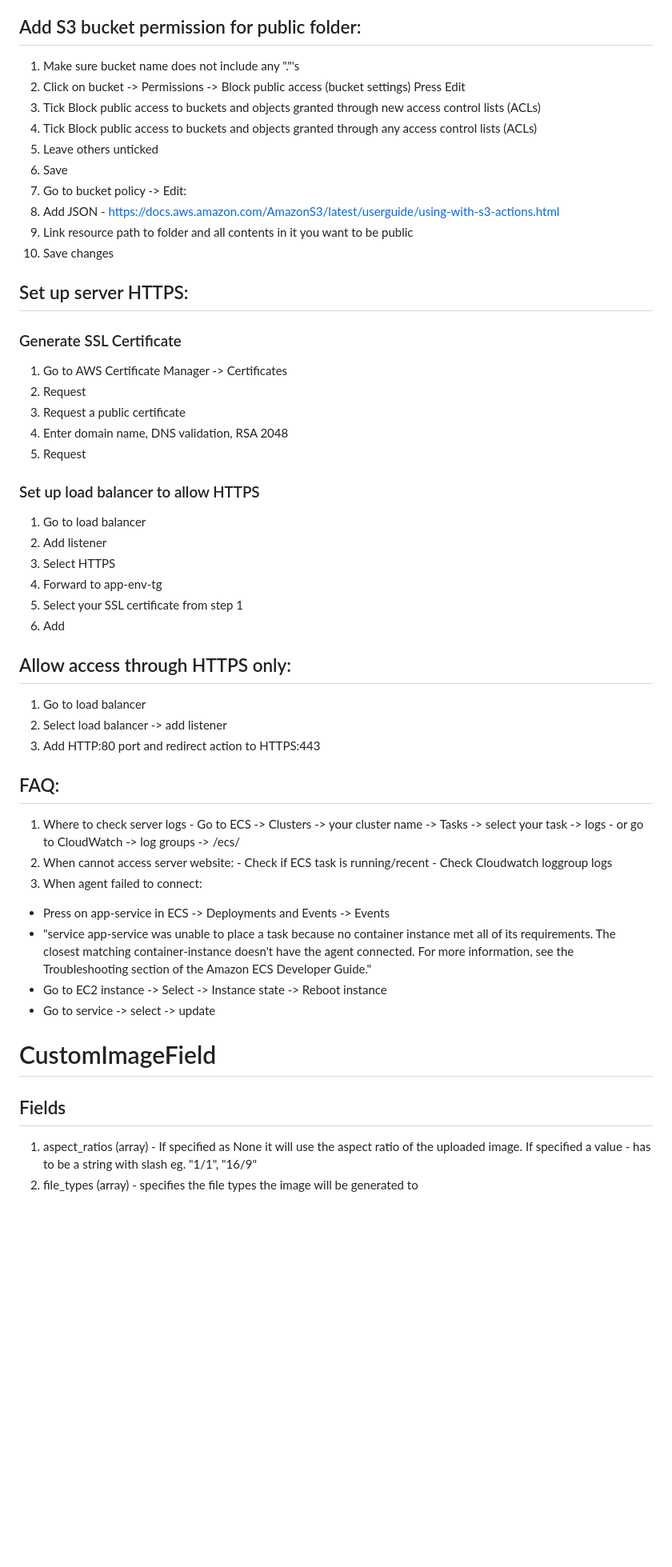
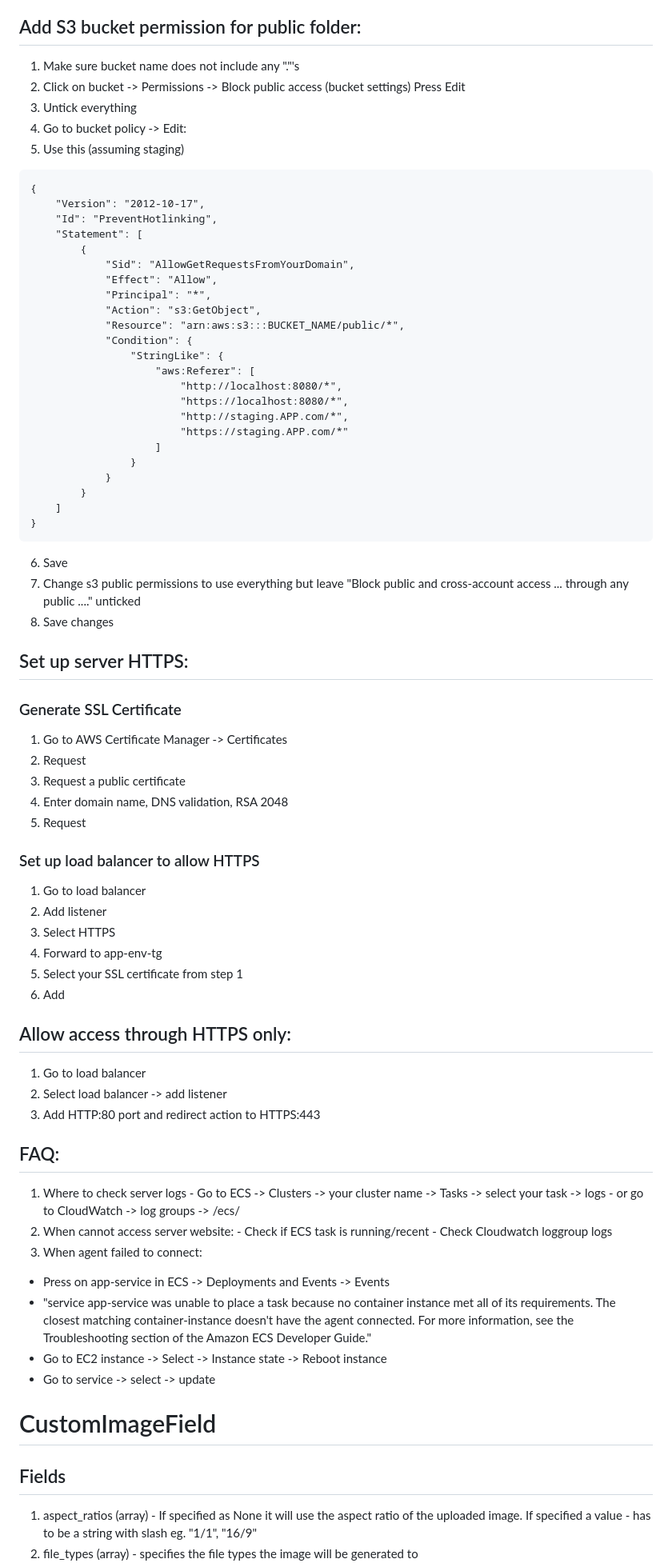
Before and after one commit to hunterwilliams/base-backend-server, a Markdown page: readme.md, the part around one of its changes. Shown at 80% size. Rendered like a GitHub page; blank space fills up the shorter version.

Commit message:
update s3 setup

````diff
--- a/readme.md
+++ b/readme.md
@@ -101,41 +101,74 @@ for security reason
 10. Add Route53 A Record for api to load balancer
 
 ## Add S3 bucket permission for public folder:
+
 1. Make sure bucket name does not include any "."'s
 2. Click on bucket -> Permissions -> Block public access (bucket settings) Press Edit
-3. Tick Block public access to buckets and objects granted through new access control lists (ACLs)
-4. Tick Block public access to buckets and objects granted through any access control lists (ACLs)
-5. Leave others unticked
+3. Untick everything
+4. Go to bucket policy -> Edit:
+5. Use this (assuming staging)
+
+```
+{
+    "Version": "2012-10-17",
+    "Id": "PreventHotlinking",
+    "Statement": [
+        {
+            "Sid": "AllowGetRequestsFromYourDomain",
+            "Effect": "Allow",
+            "Principal": "*",
+            "Action": "s3:GetObject",
+            "Resource": "arn:aws:s3:::BUCKET_NAME/public/*",
+            "Condition": {
+                "StringLike": {
+                    "aws:Referer": [
+                        "http://localhost:8080/*",
+                        "https://localhost:8080/*",
+                        "http://staging.APP.com/*",
+                        "https://staging.APP.com/*"
+                    ]
+                }
+            }
+        }
+    ]
+}
+```
+
 6. Save
-7. Go to bucket policy -> Edit:
-8. Add JSON - https://docs.aws.amazon.com/AmazonS3/latest/userguide/using-with-s3-actions.html
-9. Link resource path to folder and all contents in it you want to be public
-10. Save changes
+7. Change s3 public permissions to use everything but leave "Block public and cross-account access ... through any public ...." unticked
+8. Save changes
 
 ## Set up server HTTPS:
+
 ### Generate SSL Certificate
-   1. Go to AWS Certificate Manager -> Certificates
-   2. Request
-   3. Request a public certificate
-   4. Enter domain name, DNS validation, RSA 2048
-   5. Request
+
+1.  Go to AWS Certificate Manager -> Certificates
+2.  Request
+3.  Request a public certificate
+4.  Enter domain name, DNS validation, RSA 2048
+5.  Request
+
 ### Set up load balancer to allow HTTPS
-   1. Go to load balancer
-   2. Add listener
-   3. Select HTTPS
-   4. Forward to app-env-tg
-   5. Select your SSL certificate from step 1
-   6. Add
+
+1.  Go to load balancer
+2.  Add listener
+3.  Select HTTPS
+4.  Forward to app-env-tg
+5.  Select your SSL certificate from step 1
+6.  Add
 
 ## Allow access through HTTPS only:
+
 1. Go to load balancer
 2. Select load balancer -> add listener
 3. Add HTTP:80 port and redirect action to HTTPS:443
 
 ## FAQ:
+
 1. Where to check server logs - Go to ECS -> Clusters -> your cluster name -> Tasks -> select your task -> logs - or go to CloudWatch -> log groups -> /ecs/
 2. When cannot access server website: - Check if ECS task is running/recent - Check Cloudwatch loggroup logs
 3. When agent failed to connect:
+
 - Press on app-service in ECS -> Deployments and Events -> Events
 - "service app-service was unable to place a task because no container instance met all of its requirements. The closest matching container-instance <container-id> doesn't have the agent connected. For more information, see the Troubleshooting section of the Amazon ECS Developer Guide."
 - Go to EC2 instance -> Select -> Instance state -> Reboot instance
@@ -144,6 +177,7 @@ for security reason
 # CustomImageField
 
 ## Fields
+
 1. aspect_ratios (array) - If specified as None it will use the aspect ratio of the uploaded image. If specified a value - has to be a string with slash eg. "1/1", "16/9"
 2. file_types (array) - specifies the file types the image will be generated to
 3. container width (int) - the width of the generated/modified image. Used to limit the maximum width of layouts, to promote better readability on larger screens. We default to 1200px, but you can override this setting, via the PICTURES["CONTAINER_WIDTH"] setting.
````
Also changed, not shown: other parts of readme.md (+3 -2 lines).
